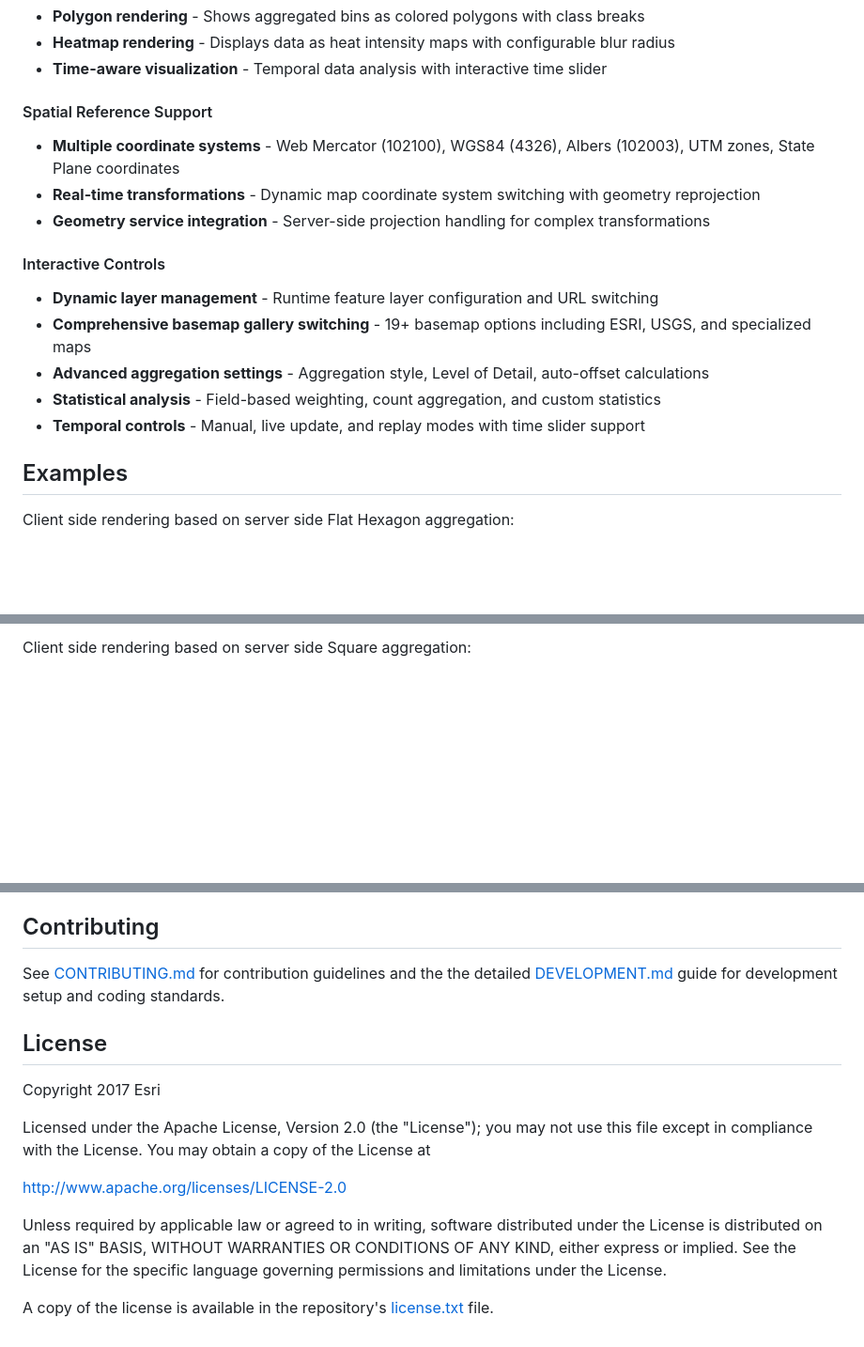
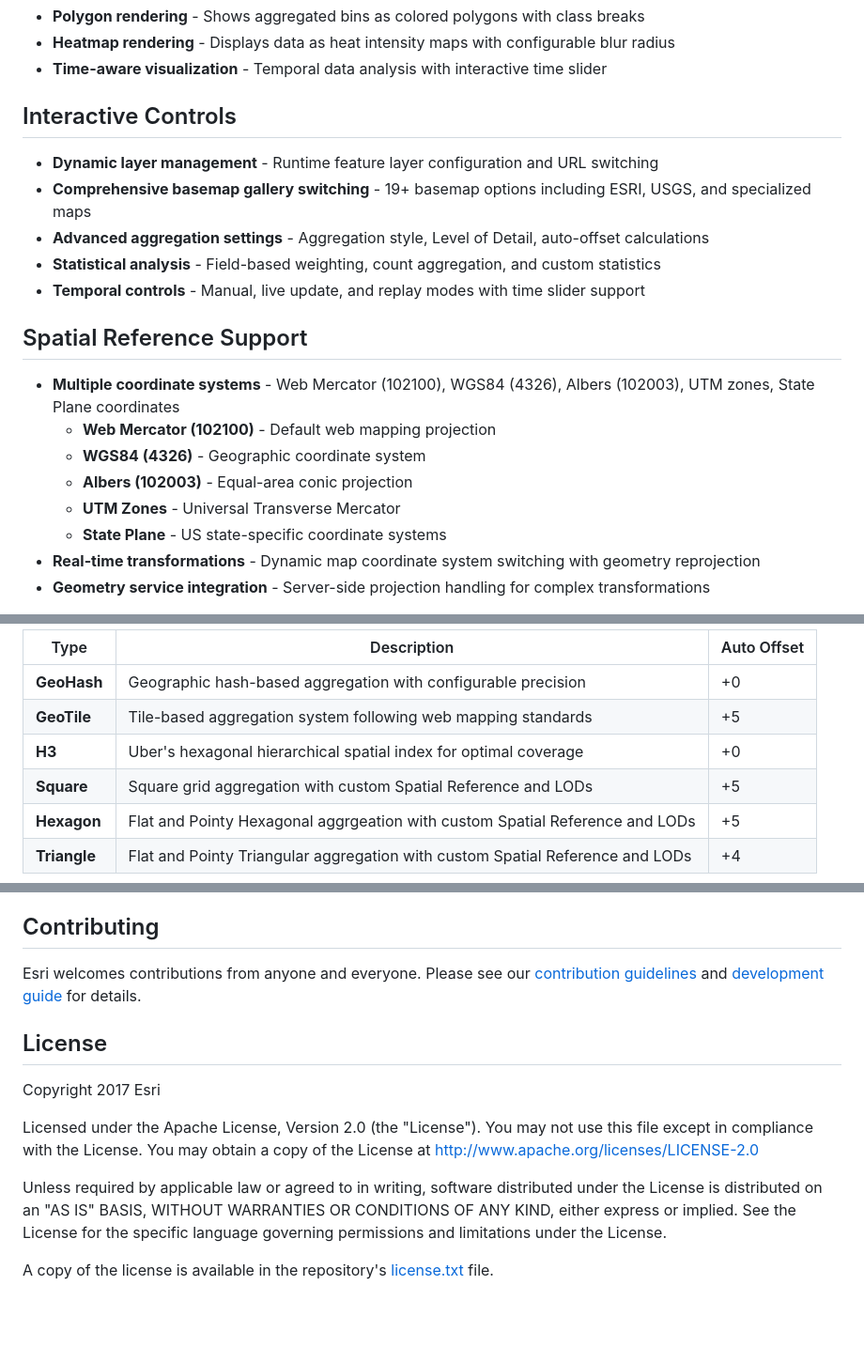
Before and after one commit to Esri/aggregation-viewer-client-feature-layer, a Markdown page: README.md, 3 parts joined by grey strips. Shown at 94% size. Drawn GitHub-style; blank space fills up the shorter version.

```diff
--- a/README.md
+++ b/README.md
@@ -67,19 +63,22 @@ python -m http.server 8000
 - **Heatmap rendering** - Displays data as heat intensity maps with configurable blur radius
 - **Time-aware visualization** - Temporal data analysis with interactive time slider
 
-#### Spatial Reference Support
-- **Multiple coordinate systems** - Web Mercator (102100), WGS84 (4326), Albers (102003), UTM zones, State Plane coordinates
-- **Real-time transformations** - Dynamic map coordinate system switching with geometry reprojection
-- **Geometry service integration** - Server-side projection handling for complex transformations
+## Interactive Controls
 
-#### Interactive Controls
 - **Dynamic layer management** - Runtime feature layer configuration and URL switching
 - **Comprehensive basemap gallery switching** - 19+ basemap options including ESRI, USGS, and specialized maps
 - **Advanced aggregation settings** - Aggregation style, Level of Detail, auto-offset calculations
 - **Statistical analysis** - Field-based weighting, count aggregation, and custom statistics
 - **Temporal controls** - Manual, live update, and replay modes with time slider support
 
-## Examples
+## Spatial Reference Support
 
-Client side rendering based on server side Flat Hexagon aggregation:
+- **Multiple coordinate systems** - Web Mercator (102100), WGS84 (4326), Albers (102003), UTM zones, State Plane coordinates
+    - **Web Mercator (102100)** - Default web mapping projection
+    - **WGS84 (4326)** - Geographic coordinate system
+    - **Albers (102003)** - Equal-area conic projection
+    - **UTM Zones** - Universal Transverse Mercator
+    - **State Plane** - US state-specific coordinate systems
+- **Real-time transformations** - Dynamic map coordinate system switching with geometry reprojection
+- **Geometry service integration** - Server-side projection handling for complex transformations
 
@@ -87,3 +86,10 @@ Client side rendering based on server side Flat Hexagon aggregation:
 
-Client side rendering based on server side Square aggregation:
+| Type | Description                                                                          | Auto Offset |
+|------|--------------------------------------------------------------------------------------|-------------|
+| **GeoHash** | Geographic hash-based aggregation with configurable precision                   | +0 |
+| **GeoTile** | Tile-based aggregation system following web mapping standards                   | +5 |
+| **H3** | Uber's hexagonal hierarchical spatial index for optimal coverage                     | +0 |
+| **Square** | Square grid aggregation with custom Spatial Reference and LODs                   | +5 |
+| **Hexagon** | Flat and Pointy Hexagonal aggrgeation with custom Spatial Reference and LODs    | +5 |
+| **Triangle** | Flat and Pointy Triangular aggregation with custom Spatial Reference and LODs  | +4 |
 
@@ -167,21 +150,14 @@ Find a bug or want to request a new feature? Please let us know by submitting an
 
 ## Contributing
 
-See [CONTRIBUTING.md](CONTRIBUTING.md) for contribution guidelines and the the detailed [DEVELOPMENT.md](DEVELOPMENT.md) guide for development setup and coding standards.
+Esri welcomes contributions from anyone and everyone. Please see our [contribution guidelines](CONTRIBUTING.md) and [development guide](DEVELOPMENT.md) for details.
 
 ## License
+
 Copyright 2017 Esri
 
-Licensed under the Apache License, Version 2.0 (the "License");
-you may not use this file except in compliance with the License.
-You may obtain a copy of the License at
+Licensed under the Apache License, Version 2.0 (the "License"). You may not use this file except in compliance with the License. You may obtain a copy of the License at http://www.apache.org/licenses/LICENSE-2.0
 
-http://www.apache.org/licenses/LICENSE-2.0
+Unless required by applicable law or agreed to in writing, software distributed under the License is distributed on an "AS IS" BASIS, WITHOUT WARRANTIES OR CONDITIONS OF ANY KIND, either express or implied. See the License for the specific language governing permissions and limitations under the License.
 
-Unless required by applicable law or agreed to in writing, software
-distributed under the License is distributed on an "AS IS" BASIS,
-WITHOUT WARRANTIES OR CONDITIONS OF ANY KIND, either express or implied.
-See the License for the specific language governing permissions and
-limitations under the License.
-
-A copy of the license is available in the repository's [license.txt](license.txt?raw=true) file.
+A copy of the license is available in the repository's [license.txt](license.txt) file.
```
Also changed, not shown: other parts of README.md (+87 -114 lines).
